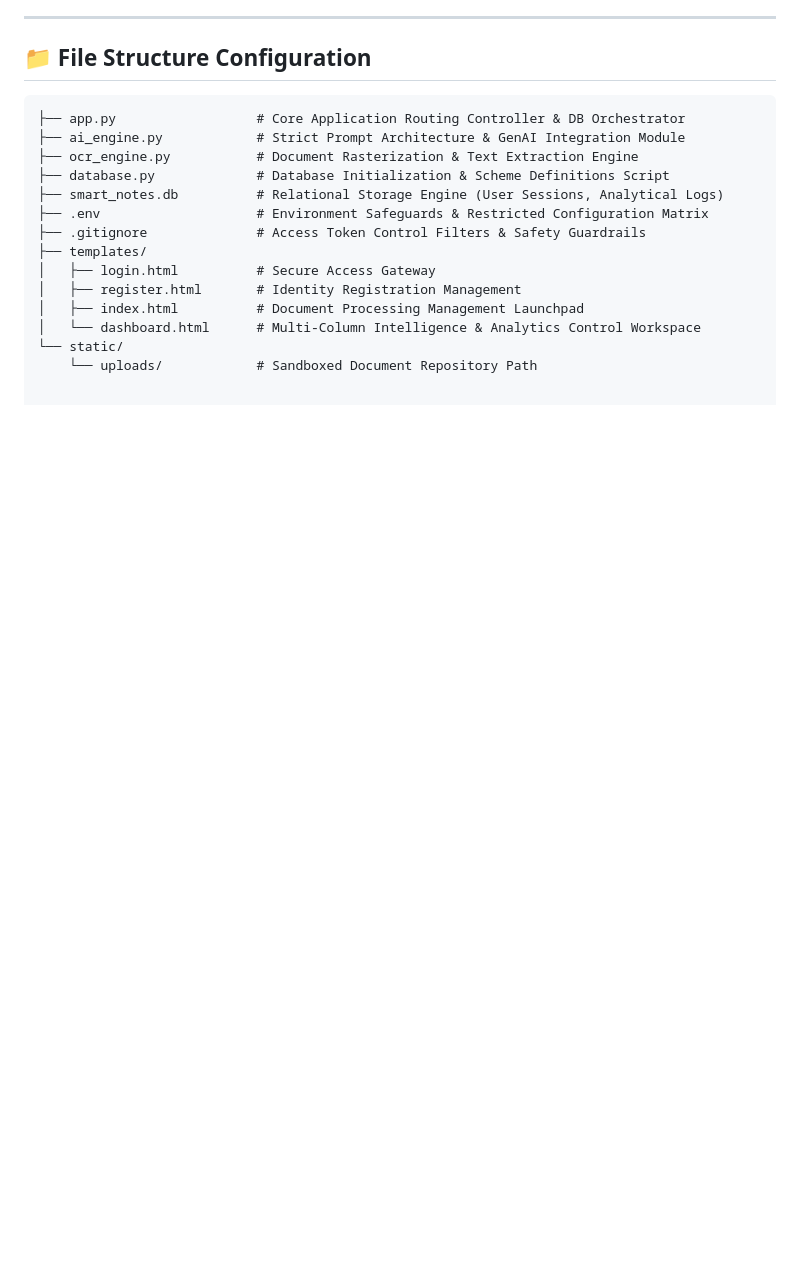
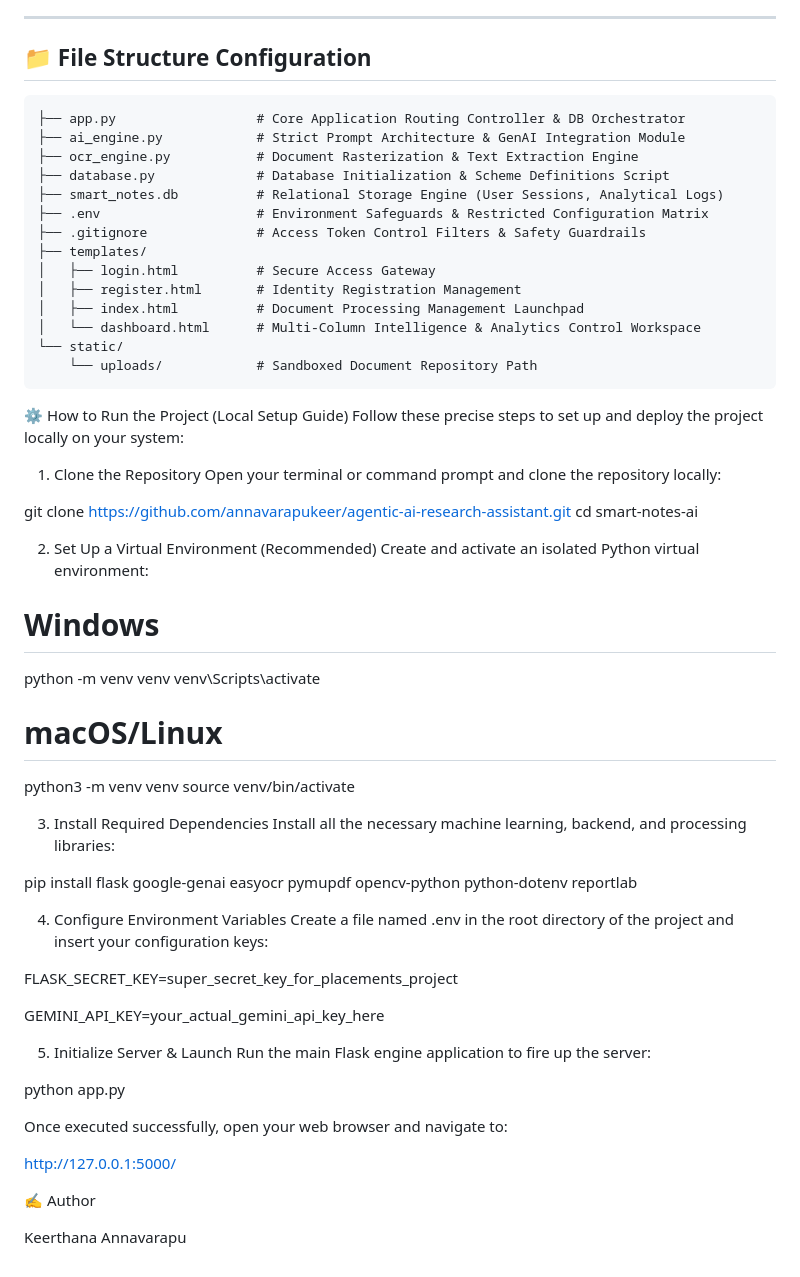
Before and after one commit to annavarapukeer/smart-notes-ai, a Markdown page: README.md, the part around the change. Rendered like a GitHub page; blank space fills up the shorter version.

Commit message:
Add local setup instructions to README
Added a local setup guide for project deployment.

````diff
--- a/README.md
+++ b/README.md
@@ -62,3 +62,51 @@ An advanced, full-stack AI-driven educational ecosystem that transforms static h
 │   └── dashboard.html      # Multi-Column Intelligence & Analytics Control Workspace
 └── static/
     └── uploads/            # Sandboxed Document Repository Path
+```
+⚙️ How to Run the Project (Local Setup Guide)
+Follow these precise steps to set up and deploy the project locally on your system:
+
+1. Clone the Repository
+Open your terminal or command prompt and clone the repository locally:
+
+
+git clone [https://github.com/annavarapukeer/agentic-ai-research-assistant.git](https://github.com/annavarapukeer/agentic-ai-research-assistant.git)
+cd smart-notes-ai
+
+2. Set Up a Virtual Environment (Recommended)
+Create and activate an isolated Python virtual environment:
+
+
+# Windows
+python -m venv venv
+venv\Scripts\activate
+
+# macOS/Linux
+python3 -m venv venv
+source venv/bin/activate
+
+3. Install Required Dependencies
+Install all the necessary machine learning, backend, and processing libraries:
+
+pip install flask google-genai easyocr pymupdf opencv-python python-dotenv reportlab
+
+4. Configure Environment Variables
+Create a file named .env in the root directory of the project and insert your configuration keys:
+
+FLASK_SECRET_KEY=super_secret_key_for_placements_project
+
+GEMINI_API_KEY=your_actual_gemini_api_key_here
+
+5. Initialize Server & Launch
+Run the main Flask engine application to fire up the server:
+
+python app.py
+
+Once executed successfully, open your web browser and navigate to:
+
+http://127.0.0.1:5000/
+
+
+✍️ Author
+
+Keerthana Annavarapu
````
